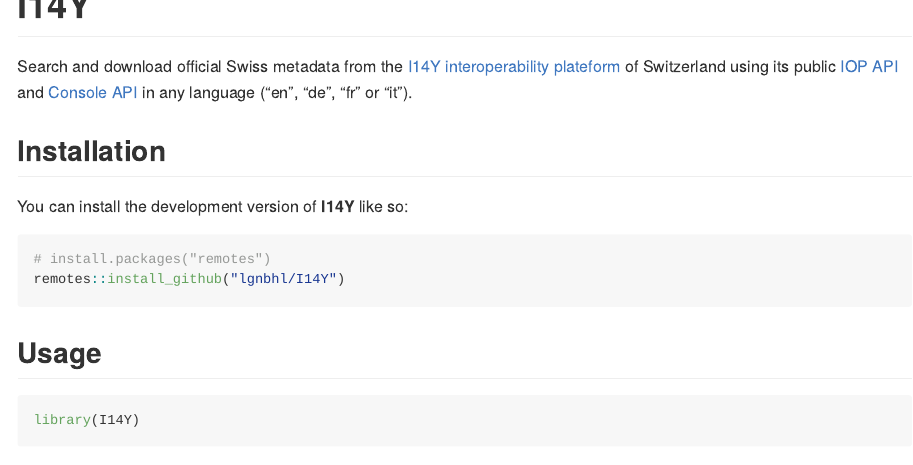
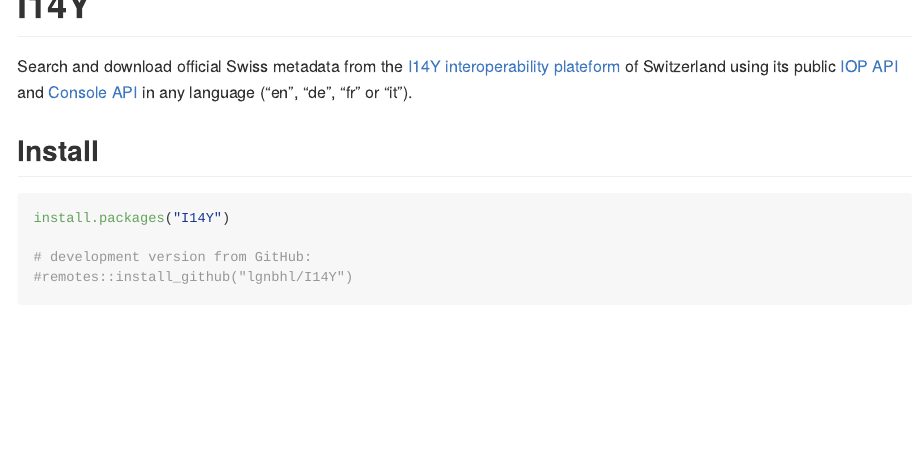
Before and after one commit to lgnbhl/I14Y, an R Markdown document (README.Rmd): the page in a window 1100 px wide, from its top. The pictures show the output file README.md that the author committed with the source, drawn offline in the style of GitHub; long lines of code are wrapped; badge pictures from the web are left out.

Commit message:
update docs as now on CRAN

````diff
--- a/README.Rmd
+++ b/README.Rmd
@@ -25,13 +25,13 @@
 
 Search and download official Swiss metadata from the [I14Y interoperability plateform](https://www.i14y.admin.ch) of Switzerland using its public [IOP API](https://www.i14y.admin.ch/api/index.html) and [Console API](https://apiconsole.i14y.admin.ch/public/v1/index.html) in any language ("en", "de", "fr" or "it").
 
-## Installation
-
-You can install the development version of **I14Y** like so:
+## Install
 
 ``` r
-# install.packages("remotes")
-remotes::install_github("lgnbhl/I14Y")
+install.packages("I14Y")
+
+# development version from GitHub:
+#remotes::install_github("lgnbhl/I14Y")
 ```
 
 ## Usage
````
Also changed, not shown: README.md, docs/deps/data-deps.txt, docs/pkgdown.yml, docs/search.json, 46 other files.
